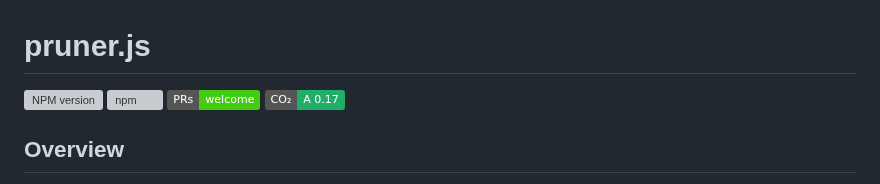
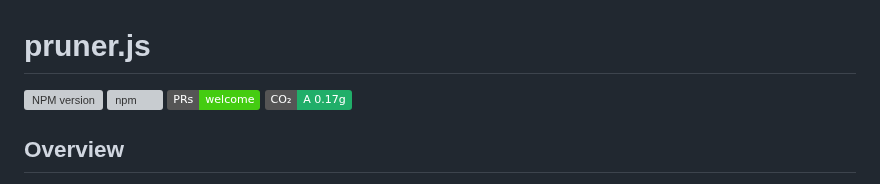
Before and after one commit to overbrowsing/pruner, a Markdown page: README.md, the part around the change. GitHub-like rendering; badges without logos; grey boxes are pictures that could not be loaded.

```diff
--- a/README.md
+++ b/README.md
@@ -3,7 +3,7 @@
 [![NPM version](https://img.shields.io/npm/v/prunerjs.svg)](https://www.npmjs.com/package/prunerjs)
 [![npm](https://img.shields.io/npm/dt/prunerjs.svg)](https://www.npmtrends.com/prunerjs)
 [![PRs Welcome](https://img.shields.io/badge/PRs-welcome-brightgreen.svg)](https://egghead.io/courses/how-to-contribute-to-an-open-source-project-on-github)
-[![CO₂ Shield](https://img.shields.io/badge/CO₂-A_0.17-20AE69)](https://overbrowsing.com/projects/co2-shield)
+[![CO₂ Shield](https://img.shields.io/badge/CO₂-A_0.17g-20AE69)](https://overbrowsing.com/projects/co2-shield)
 
 ## Overview
 
```
